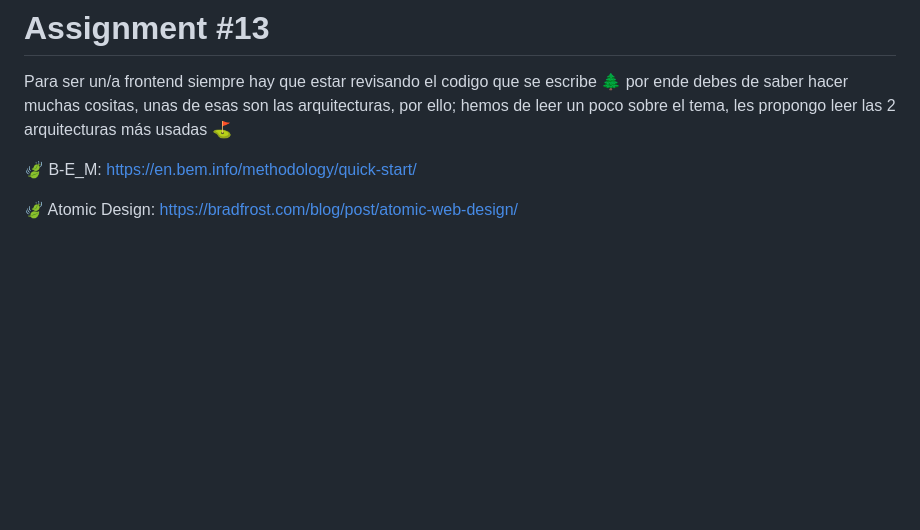
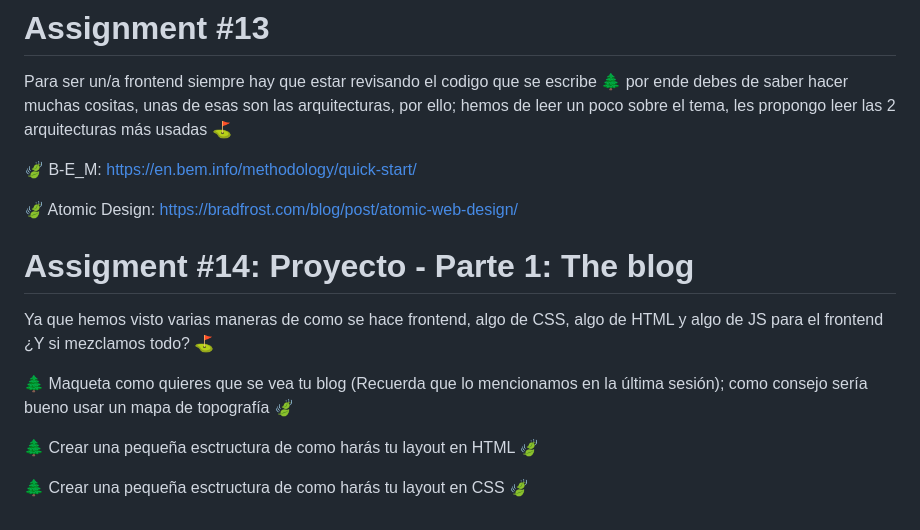
Before and after one commit to F-O-R-E-S-T/web-bootcamp-2023, a Markdown page: tasks/assignment.md, the part around the change. Drawn GitHub-style; blank space fills up the shorter version.

Commit message:
Update assignment.md
Last task

```diff
--- a/tasks/assignment.md
+++ b/tasks/assignment.md
@@ -264,3 +264,13 @@ Para ser un/a frontend siempre hay que estar revisando el codigo que se escribe
 🍃 B-E_M: https://en.bem.info/methodology/quick-start/
 
 🍃 Atomic Design: https://bradfrost.com/blog/post/atomic-web-design/
+
+# Assigment #14: Proyecto - Parte 1: The blog
+
+Ya que hemos visto varias maneras de como se hace frontend, algo de CSS, algo de HTML y algo de JS para el frontend ¿Y si mezclamos todo? ⛳️
+
+🌲 Maqueta como quieres que se vea tu blog (Recuerda que lo mencionamos en la última sesión); como consejo sería bueno usar un mapa de topografía 🍃
+
+🌲 Crear una pequeña esctructura de como harás tu layout en HTML 🍃
+
+🌲 Crear una pequeña esctructura de como harás tu layout en CSS 🍃
```
